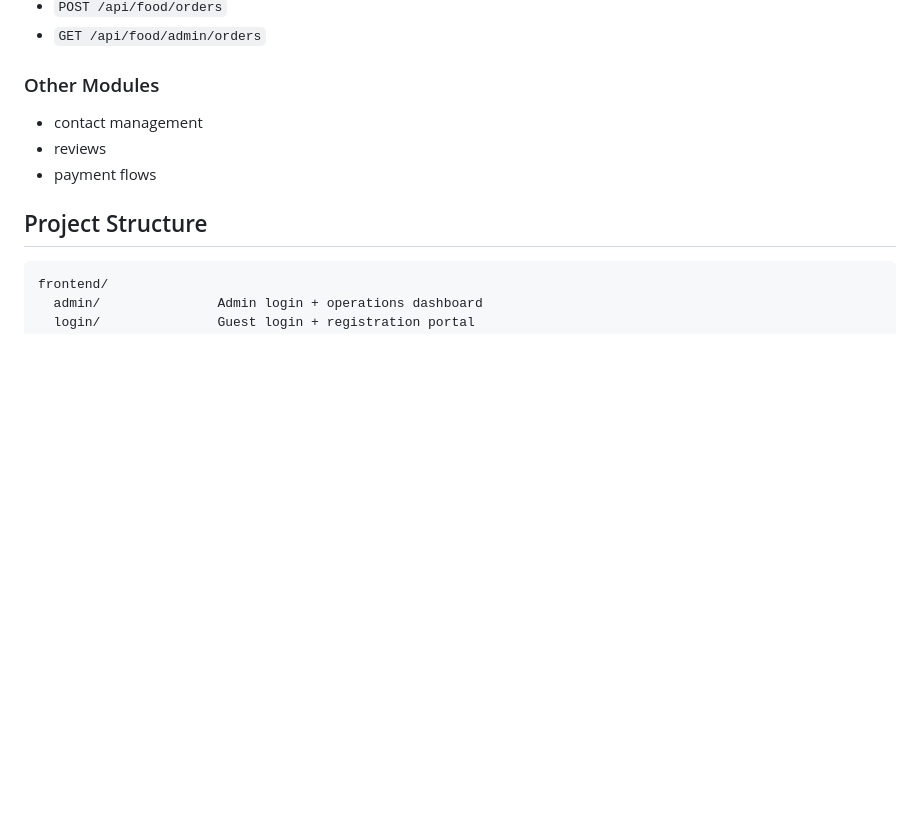
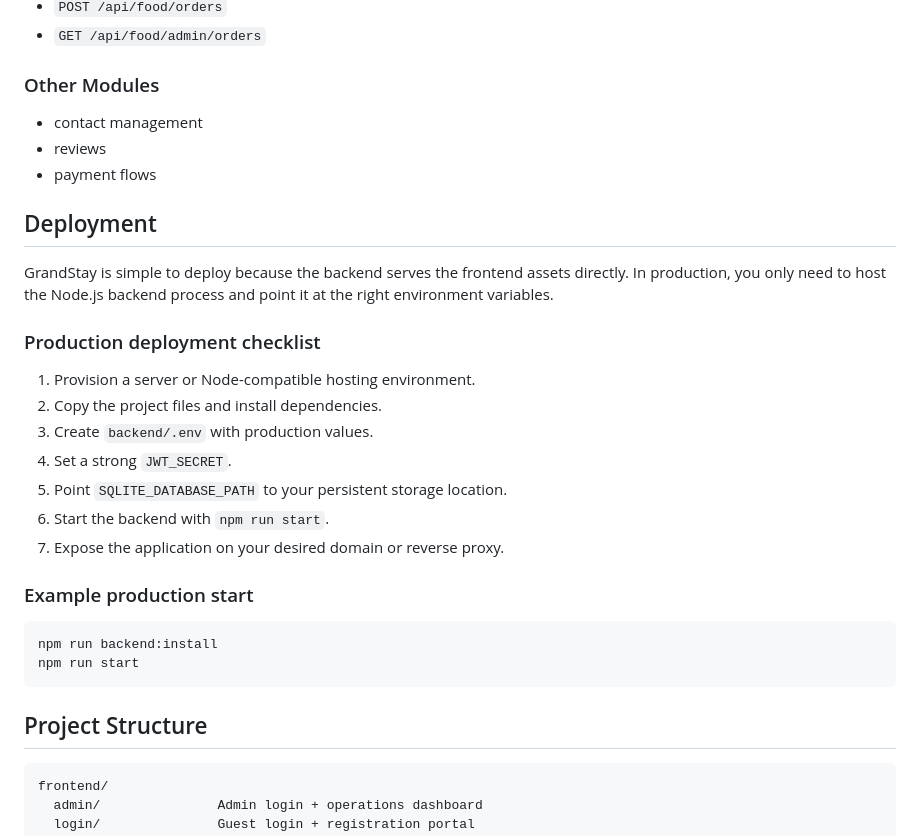
Before and after one commit to tapendra9104/Hotel-management-system-, a Markdown page: README.md, the part around one of its changes. GitHub-like rendering; blank space fills up the shorter version.

````diff
--- a/README.md
+++ b/README.md
@@ -148,6 +188,27 @@ node tools/run-final-test.js
 - reviews
 - payment flows
 
+## Deployment
+
+GrandStay is simple to deploy because the backend serves the frontend assets directly. In production, you only need to host the Node.js backend process and point it at the right environment variables.
+
+### Production deployment checklist
+
+1. Provision a server or Node-compatible hosting environment.
+2. Copy the project files and install dependencies.
+3. Create `backend/.env` with production values.
+4. Set a strong `JWT_SECRET`.
+5. Point `SQLITE_DATABASE_PATH` to your persistent storage location.
+6. Start the backend with `npm run start`.
+7. Expose the application on your desired domain or reverse proxy.
+
+### Example production start
+
+```powershell
+npm run backend:install
+npm run start
+```
+
 ## Project Structure
 
 ```text
````
Also changed, not shown: other parts of README.md (+68 -18 lines), CONTRIBUTING.md (added, +36 -0 lines), screenshots/demo-overview.gif (added), 1 other file.
